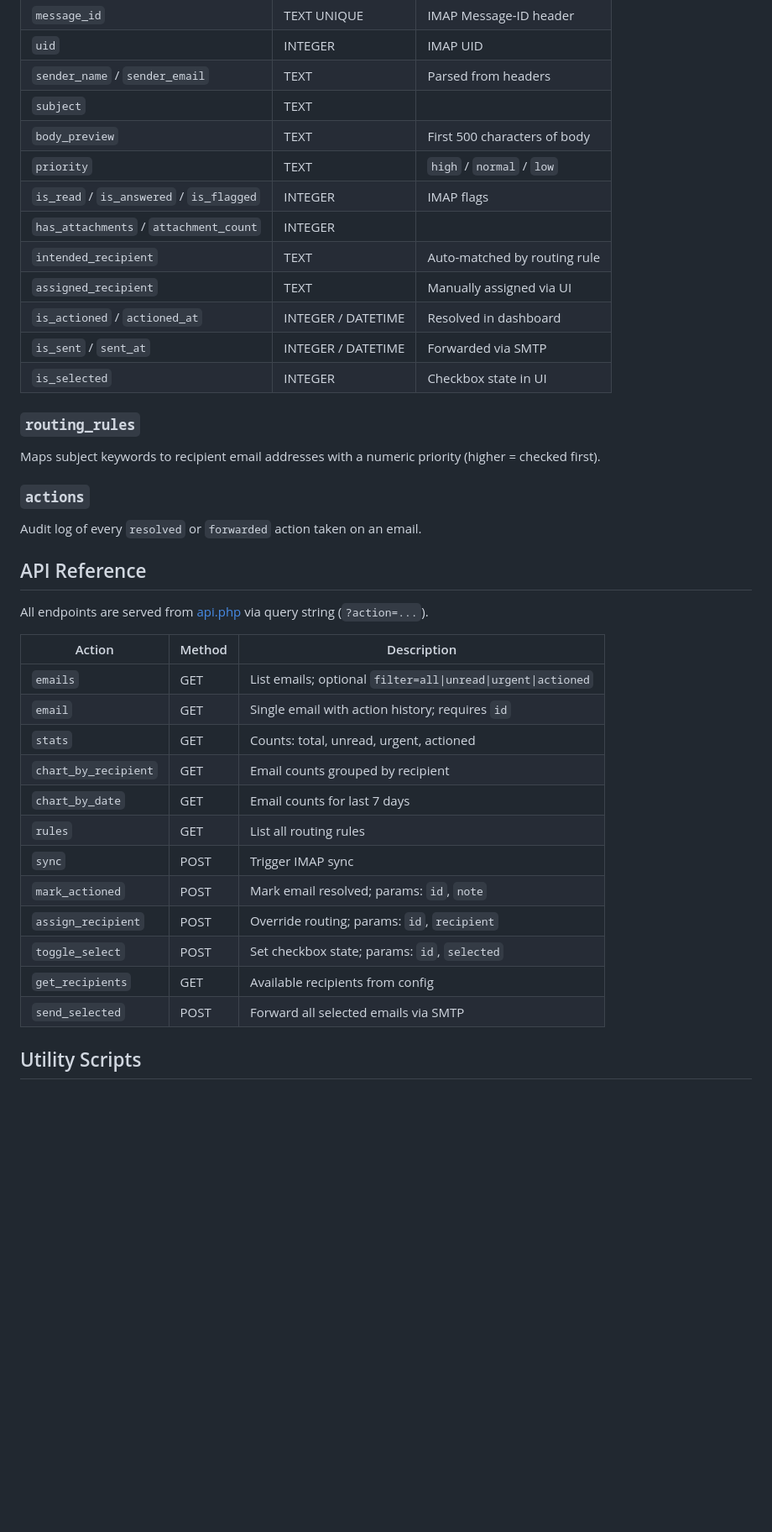
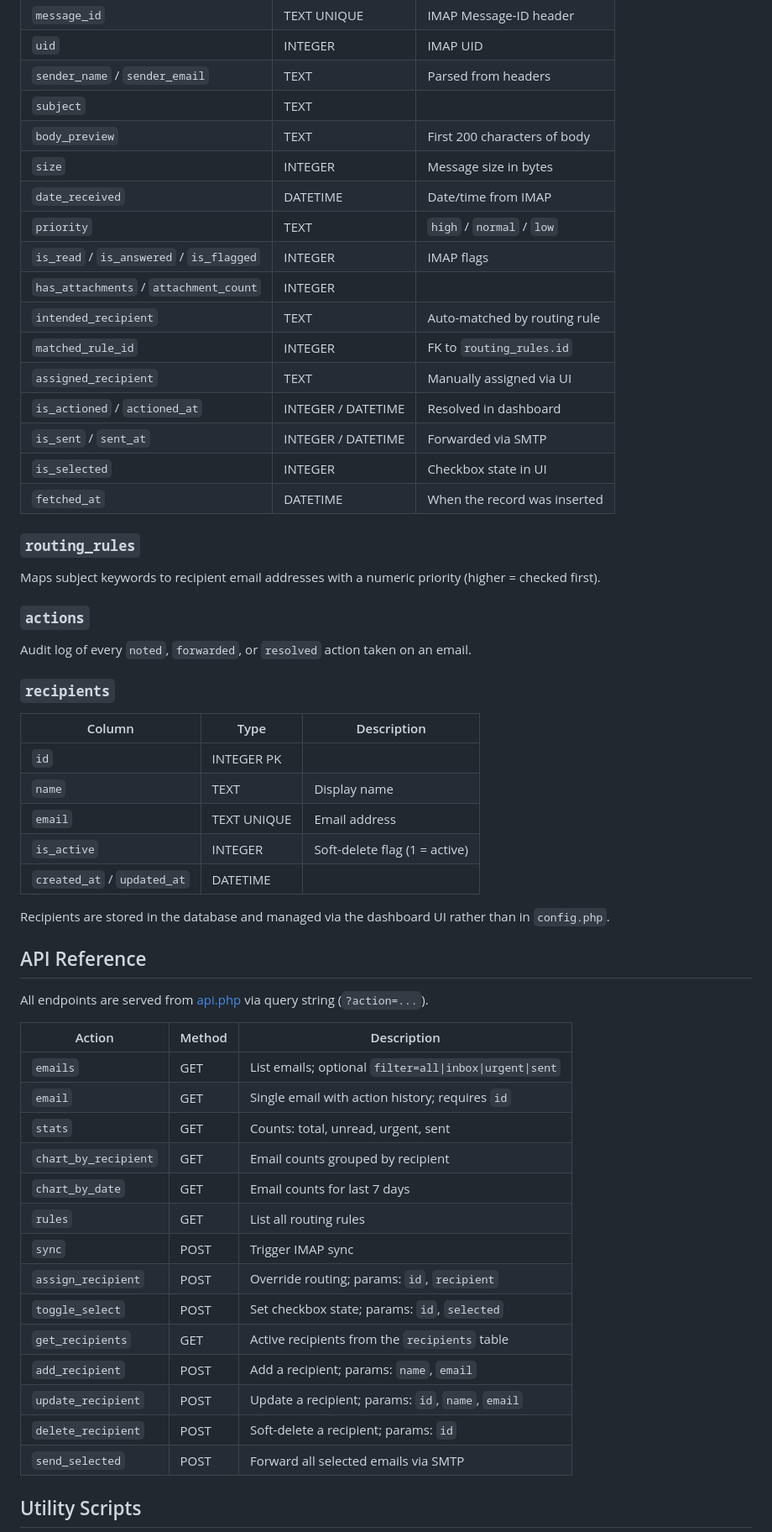
Before and after one commit to brn-cntrl/mailvistool, a Markdown page: README.md, the part around one of its changes. Shown at 84% size. Drawn GitHub-style; blank space fills up the shorter version.

```diff
--- a/README.md
+++ b/README.md
@@ -218,15 +216,19 @@ php inspect_metadata.php
 | `uid` | INTEGER | IMAP UID |
 | `sender_name` / `sender_email` | TEXT | Parsed from headers |
 | `subject` | TEXT | |
-| `body_preview` | TEXT | First 500 characters of body |
+| `body_preview` | TEXT | First 200 characters of body |
+| `size` | INTEGER | Message size in bytes |
+| `date_received` | DATETIME | Date/time from IMAP |
 | `priority` | TEXT | `high` / `normal` / `low` |
 | `is_read` / `is_answered` / `is_flagged` | INTEGER | IMAP flags |
 | `has_attachments` / `attachment_count` | INTEGER | |
 | `intended_recipient` | TEXT | Auto-matched by routing rule |
+| `matched_rule_id` | INTEGER | FK to `routing_rules.id` |
 | `assigned_recipient` | TEXT | Manually assigned via UI |
 | `is_actioned` / `actioned_at` | INTEGER / DATETIME | Resolved in dashboard |
 | `is_sent` / `sent_at` | INTEGER / DATETIME | Forwarded via SMTP |
 | `is_selected` | INTEGER | Checkbox state in UI |
+| `fetched_at` | DATETIME | When the record was inserted |
 
 ### `routing_rules`
 
@@ -234,7 +236,19 @@ Maps subject keywords to recipient email addresses with a numeric priority (high
 
 ### `actions`
 
-Audit log of every `resolved` or `forwarded` action taken on an email.
+Audit log of every `noted`, `forwarded`, or `resolved` action taken on an email.
+
+### `recipients`
+
+| Column | Type | Description |
+|---|---|---|
+| `id` | INTEGER PK | |
+| `name` | TEXT | Display name |
+| `email` | TEXT UNIQUE | Email address |
+| `is_active` | INTEGER | Soft-delete flag (1 = active) |
+| `created_at` / `updated_at` | DATETIME | |
+
+Recipients are stored in the database and managed via the dashboard UI rather than in `config.php`.
 
 ## API Reference
 
@@ -242,17 +256,19 @@ All endpoints are served from [api.php](api.php) via query string (`?action=...`
 
 | Action | Method | Description |
 |---|---|---|
-| `emails` | GET | List emails; optional `filter=all\|unread\|urgent\|actioned` |
+| `emails` | GET | List emails; optional `filter=all\|inbox\|urgent\|sent` |
 | `email` | GET | Single email with action history; requires `id` |
-| `stats` | GET | Counts: total, unread, urgent, actioned |
+| `stats` | GET | Counts: total, unread, urgent, sent |
 | `chart_by_recipient` | GET | Email counts grouped by recipient |
 | `chart_by_date` | GET | Email counts for last 7 days |
 | `rules` | GET | List all routing rules |
 | `sync` | POST | Trigger IMAP sync |
-| `mark_actioned` | POST | Mark email resolved; params: `id`, `note` |
 | `assign_recipient` | POST | Override routing; params: `id`, `recipient` |
 | `toggle_select` | POST | Set checkbox state; params: `id`, `selected` |
-| `get_recipients` | GET | Available recipients from config |
+| `get_recipients` | GET | Active recipients from the `recipients` table |
+| `add_recipient` | POST | Add a recipient; params: `name`, `email` |
+| `update_recipient` | POST | Update a recipient; params: `id`, `name`, `email` |
+| `delete_recipient` | POST | Soft-delete a recipient; params: `id` |
 | `send_selected` | POST | Forward all selected emails via SMTP |
 
 ## Utility Scripts
```
Also changed, not shown: other parts of README.md (+3 -5 lines).
